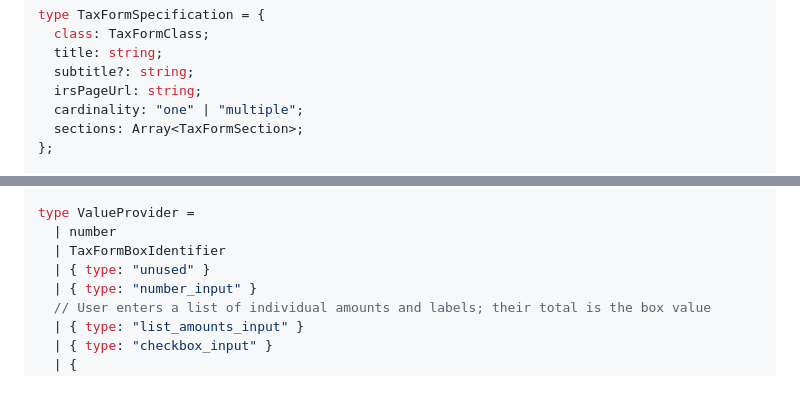
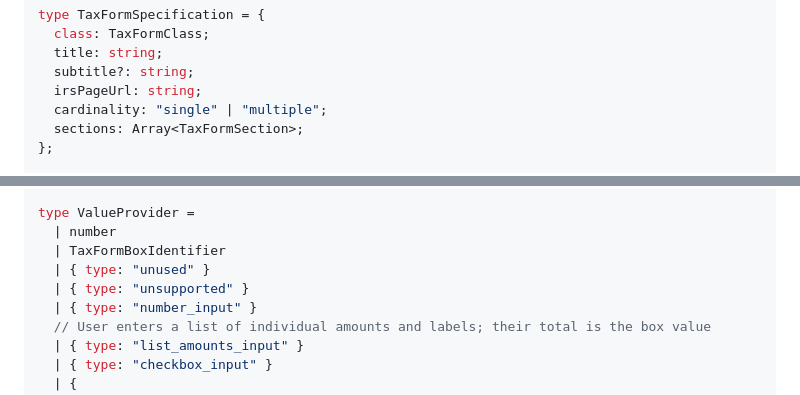
Before and after one commit to wllmwu/thumbtax, a Markdown page: plan/index.md, 2 parts joined by grey strips. Drawn GitHub-style.

Commit message:
Update plan types

```diff
--- a/plan/index.md
+++ b/plan/index.md
@@ -220,7 +220,7 @@ type TaxFormSpecification = {
   title: string;
   subtitle?: string;
   irsPageUrl: string;
-  cardinality: "one" | "multiple";
+  cardinality: "single" | "multiple";
   sections: Array<TaxFormSection>;
 };
 
@@ -251,6 +251,7 @@ type ValueProvider =
   | number
   | TaxFormBoxIdentifier
   | { type: "unused" }
+  | { type: "unsupported" }
   | { type: "number_input" }
   // User enters a list of individual amounts and labels; their total is the box value
   | { type: "list_amounts_input" }
```
